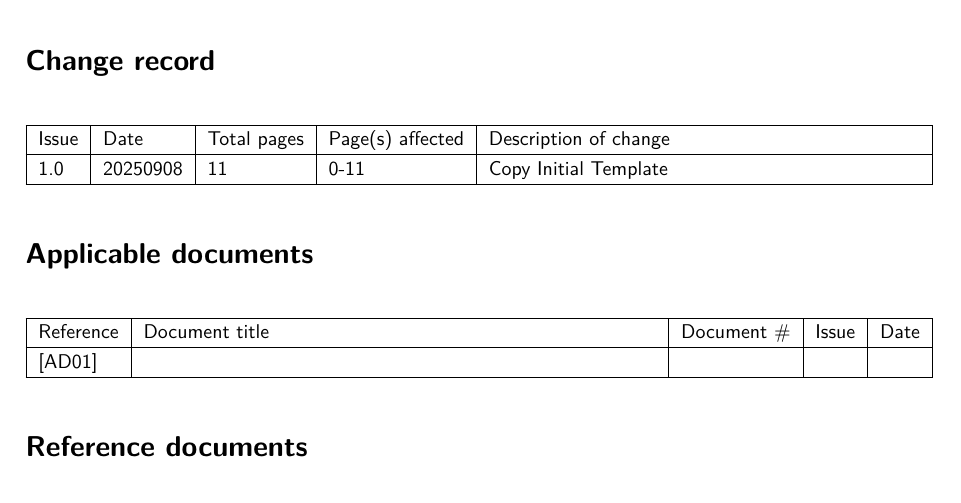
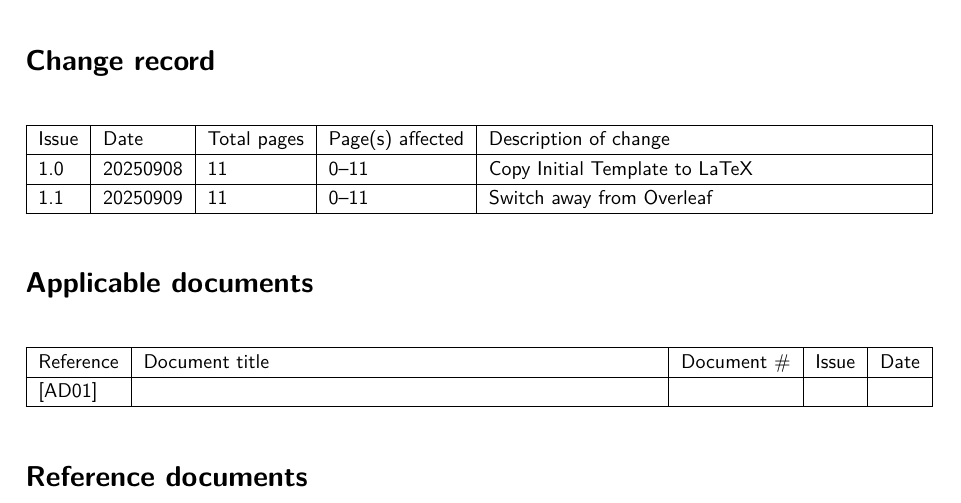
Before and after one commit to enemieltje/EngineeringForSpace, a LaTeX document (main.tex, which reads preamble.tex, sections/change_record.tex): part of page 2 of 11, cut so that both start at the same text. Compiled offline with pdfLaTeX.

Commit message:
Add changerecord

```diff
--- a/preamble.tex
+++ b/preamble.tex
@@ -95,13 +95,13 @@
   \renewcommand{\arraystretch}{1.4}
   \begin{tabularx}{\textwidth}{|p{6cm}|X|p{5cm}|}
     \hline
-        % \begin{figure}[h]
-        \vspace{0mm}
-        \includegraphics[width=6cm]{media/inholland_logo.png}
-        % \end{figure}
+      % \begin{figure}[h]
+      \vspace{0mm}
+      \includegraphics[width=6cm]{media/inholland_logo.png}
+      % \end{figure}
     & \vspace{3mm} \centering \textbf{\large{Inholland Space Lab}} &
     Document \#: ISL-<X>-RP-<Y> \newline
-    Issue: 1.0 \newline
+    Issue: 1.1 \newline
     Date: \todayISO\newline
     Page: \thepage~of~\pageref{LastPage} \\
     \hline
--- a/sections/change_record.tex
+++ b/sections/change_record.tex
@@ -9,7 +9,9 @@
 \hline
 Issue & Date & Total pages & Page(s) affected & Description of change \\
 \hline
-1.0 & 20250908 & 11 & 0-11 & Copy Initial Template \\
+1.0 & 20250908 & 11 & 0--11 & Copy Initial Template to LaTeX \\
+\hline
+1.1 & 20250909 & 11 & 0--11 & Switch away from Overleaf \\
 \hline
 \end{tabularx}
 \end{table}
```
Also changed, not shown: 3 other files.
